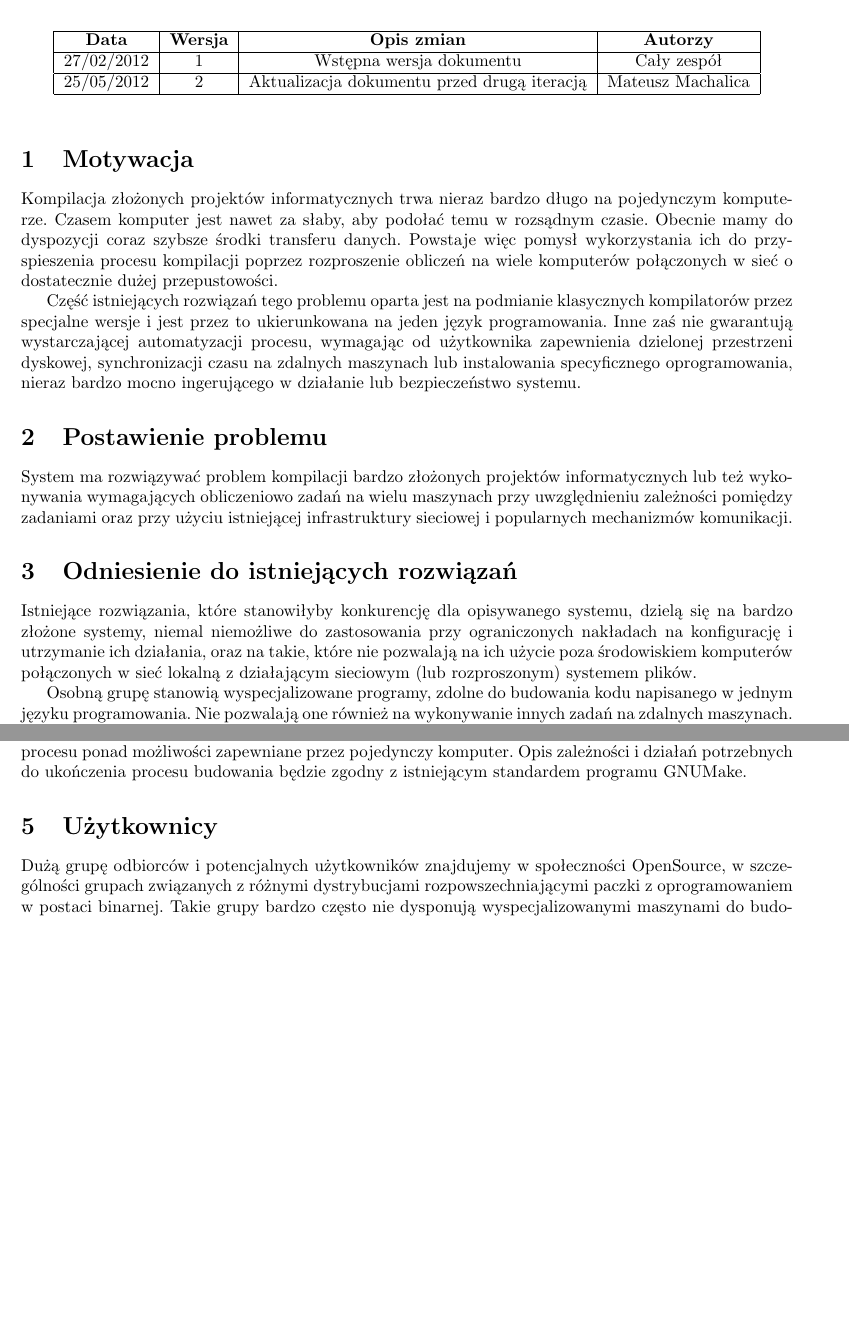
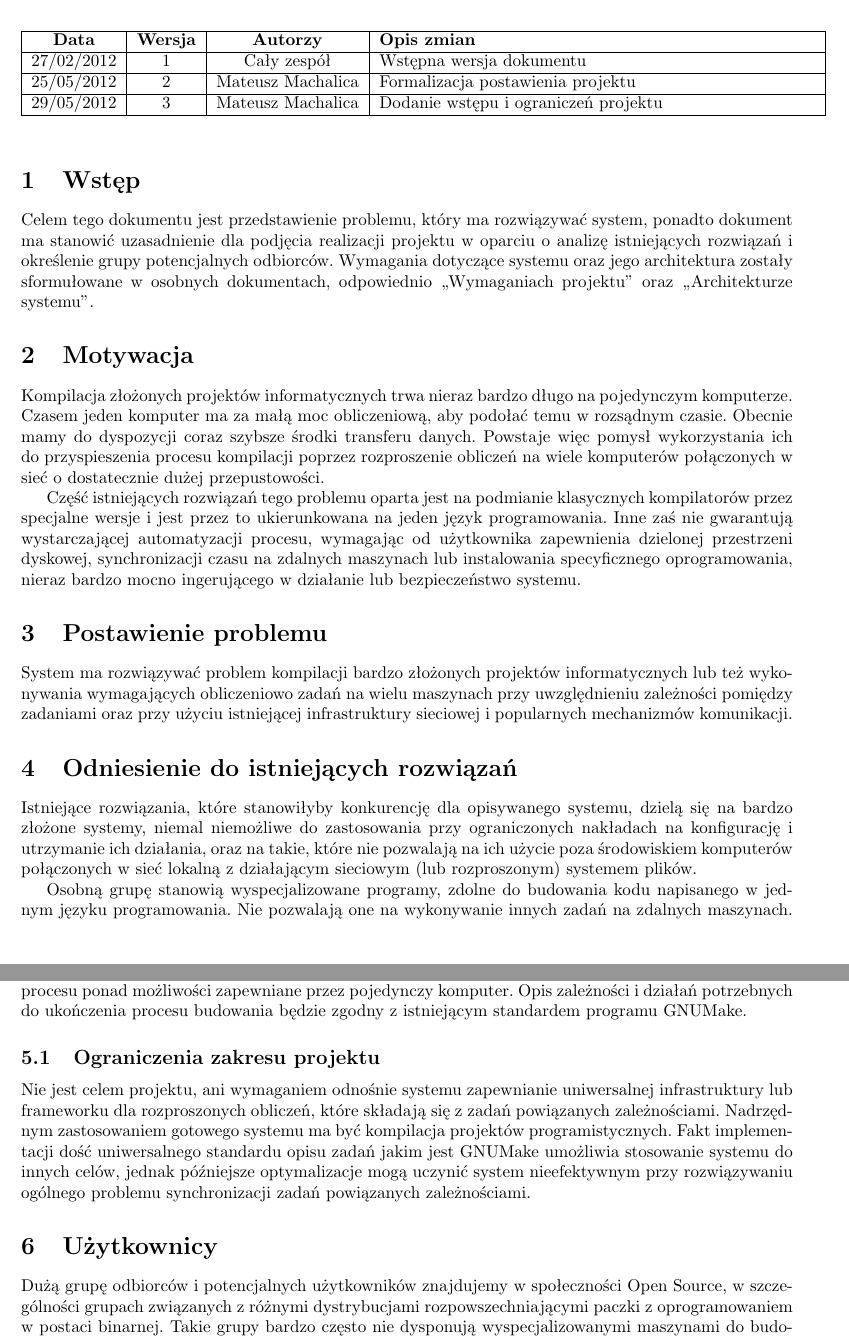
Before and after one commit to stupaq/yadmake, a LaTeX document (docs/wizja_projektu.tex): two parts of pages 1 and 2 of 2, joined at a grey line, cut so that both start at the same text, the shorter picture padded with empty space. Compiled offline with pdfLaTeX.

Commit message:
Added constraints to Project Vision.

```diff
--- a/docs/wizja.tex
+++ b/docs/wizja_projektu.tex
@@ -18,17 +18,23 @@
 
 \begin{table}[!h]
 	\centering
-	\begin{tabular}{|c|c|c|c|}
+	\begin{tabular}{|c|c|c|p{9cm}|}
 		\hline
-		\textbf{Data} & \textbf{Wersja} & \textbf{Opis zmian} & \textbf{Autorzy} \\ \hline
-		27/02/2012 & 1 & Wstępna wersja dokumentu & Cały zespół \\ \hline
-		25/05/2012 & 2 & Aktualizacja dokumentu przed drugą iteracją & Mateusz Machalica \\ \hline
+		\textbf{Data} & \textbf{Wersja} & \textbf{Autorzy} & \textbf{Opis zmian} \\ \hline
+		27/02/2012 & 1 & Cały zespół & Wstępna wersja dokumentu \\ \hline
+		25/05/2012 & 2 & Mateusz Machalica & Formalizacja postawienia projektu \\ \hline
+		29/05/2012 & 3 & Mateusz Machalica & Dodanie wstępu i ograniczeń projektu \\ \hline
 	\end{tabular}
 \end{table}
 
+\section{Wstęp}
+
+Celem tego dokumentu jest przedstawienie problemu, który ma rozwiązywać system, ponadto dokument ma stanowić uzasadnienie dla podjęcia realizacji projektu w oparciu o analizę istniejących rozwiązań i określenie grupy potencjalnych odbiorców.
+Wymagania dotyczące systemu oraz jego architektura zostały sformułowane w osobnych dokumentach, odpowiednio ,,Wymaganiach projektu'' oraz ,,Architekturze systemu''.
+
 \section{Motywacja}
 
-Kompilacja złożonych projektów informatycznych trwa nieraz bardzo długo na pojedynczym komputerze. Czasem komputer jest nawet za słaby, aby podołać temu w rozsądnym czasie. Obecnie mamy do dyspozycji coraz szybsze środki transferu danych. Powstaje więc pomysł wykorzystania ich do przyspieszenia procesu kompilacji poprzez rozproszenie obliczeń na wiele komputerów połączonych w sieć o dostatecznie dużej przepustowości.
+Kompilacja złożonych projektów informatycznych trwa nieraz bardzo długo na pojedynczym komputerze. Czasem jeden komputer ma za małą moc obliczeniową, aby podołać temu w rozsądnym czasie. Obecnie mamy do dyspozycji coraz szybsze środki transferu danych. Powstaje więc pomysł wykorzystania ich do przyspieszenia procesu kompilacji poprzez rozproszenie obliczeń na wiele komputerów połączonych w sieć o dostatecznie dużej przepustowości.
 
 Część istniejących rozwiązań tego problemu oparta jest na podmianie klasycznych kompilatorów przez specjalne wersje i jest przez to ukierunkowana na jeden język programowania. Inne zaś nie gwarantują wystarczającej automatyzacji procesu, wymagając od użytkownika zapewnienia dzielonej przestrzeni dyskowej, synchronizacji czasu na zdalnych maszynach lub instalowania specyficznego oprogramowania, nieraz bardzo mocno ingerującego w działanie lub bezpieczeństwo systemu.
 
@@ -40,7 +46,7 @@ System ma rozwiązywać problem kompilacji bardzo złożonych projektów informa
 
 Istniejące rozwiązania, które stanowiłyby konkurencję dla opisywanego systemu, dzielą się na bardzo złożone systemy, niemal niemożliwe do zastosowania przy ograniczonych nakładach na konfigurację i utrzymanie ich działania, oraz na takie, które nie pozwalają na ich użycie poza środowiskiem komputerów połączonych w sieć lokalną z działającym sieciowym (lub rozproszonym) systemem plików.
 
-Osobną grupę stanowią wyspecjalizowane programy, zdolne do budowania kodu napisanego w jednym języku programowania. Nie pozwalają one również na wykonywanie innych zadań na zdalnych maszynach. Właśnie z powodu braku ogólności i oddzielenia od języka programowania, w jakim napisano kod do zbudowania, powinno się je traktować raczej jako specjalne wersje kompilatorów.
+Osobną grupę stanowią wyspecjalizowane programy, zdolne do budowania kodu napisanego w jednym języku programowania. Nie pozwalają one na wykonywanie innych zadań na zdalnych maszynach. Właśnie z powodu braku ogólności i oddzielenia od języka programowania, w jakim napisano kod do zbudowania, powinno się je traktować raczej jako specjalne wersje kompilatorów.
 
 \section{Cele}
 
@@ -50,9 +56,13 @@ System ma również wykorzystywać istniejące mechanizmy zdalnego wykonywania p
 
 System ma przyspieszać kompilację złożonych projektów informatycznych poprzez zrównoleglenie tego procesu ponad możliwości zapewniane przez pojedynczy komputer. Opis zależności i działań potrzebnych do ukończenia procesu budowania będzie zgodny z istniejącym standardem programu GNUMake.
 
+\subsection{Ograniczenia zakresu projektu}
+
+Nie jest celem projektu, ani wymaganiem odnośnie systemu zapewnianie uniwersalnej infrastruktury lub frameworku dla rozproszonych obliczeń, które składają się z zadań powiązanych zależnościami. Nadrzędnym zastosowaniem gotowego systemu ma być kompilacja projektów programistycznych. Fakt implementacji dość uniwersalnego standardu opisu zadań jakim jest GNUMake umożliwia stosowanie systemu do innych celów, jednak późniejsze optymalizacje mogą uczynić system nieefektywnym przy rozwiązywaniu ogólnego problemu synchronizacji zadań powiązanych zależnościami.
+
 \section{Użytkownicy}
 
-Dużą grupę odbiorców i potencjalnych użytkowników znajdujemy w społeczności OpenSource, w szczególności grupach związanych z różnymi dystrybucjami rozpowszechniającymi paczki z oprogramowaniem w postaci binarnej. Takie grupy bardzo często nie dysponują wyspecjalizowanymi maszynami do budowania kodu. Dzięki funkcjonalności zapewnianej przez nasz system będzie możliwe zbudowanie sieci komputerów wykonujących kompilacje kodu w rozsądnym czasie przy pomocy domowych komputerów połączonych przez Internet.
+Dużą grupę odbiorców i potencjalnych użytkowników znajdujemy w społeczności Open Source, w szczególności grupach związanych z różnymi dystrybucjami rozpowszechniającymi paczki z oprogramowaniem w postaci binarnej. Takie grupy bardzo często nie dysponują wyspecjalizowanymi maszynami do budowania kodu. Dzięki funkcjonalności zapewnianej przez nasz system będzie możliwe zbudowanie sieci komputerów wykonujących kompilacje kodu w rozsądnym czasie przy pomocy domowych komputerów połączonych przez Internet.
 
 Zgodność z istniejącym standardem GNUMake pozwala na stosowanie systemu jako zamiennika dla istniejących rozwiązań lokalnej kompilacji kodu bez ponoszenia kosztów zmiany.
 
```
Also changed, not shown: docs/slownik_pojec.tex.inc (+4 -4 lines).
